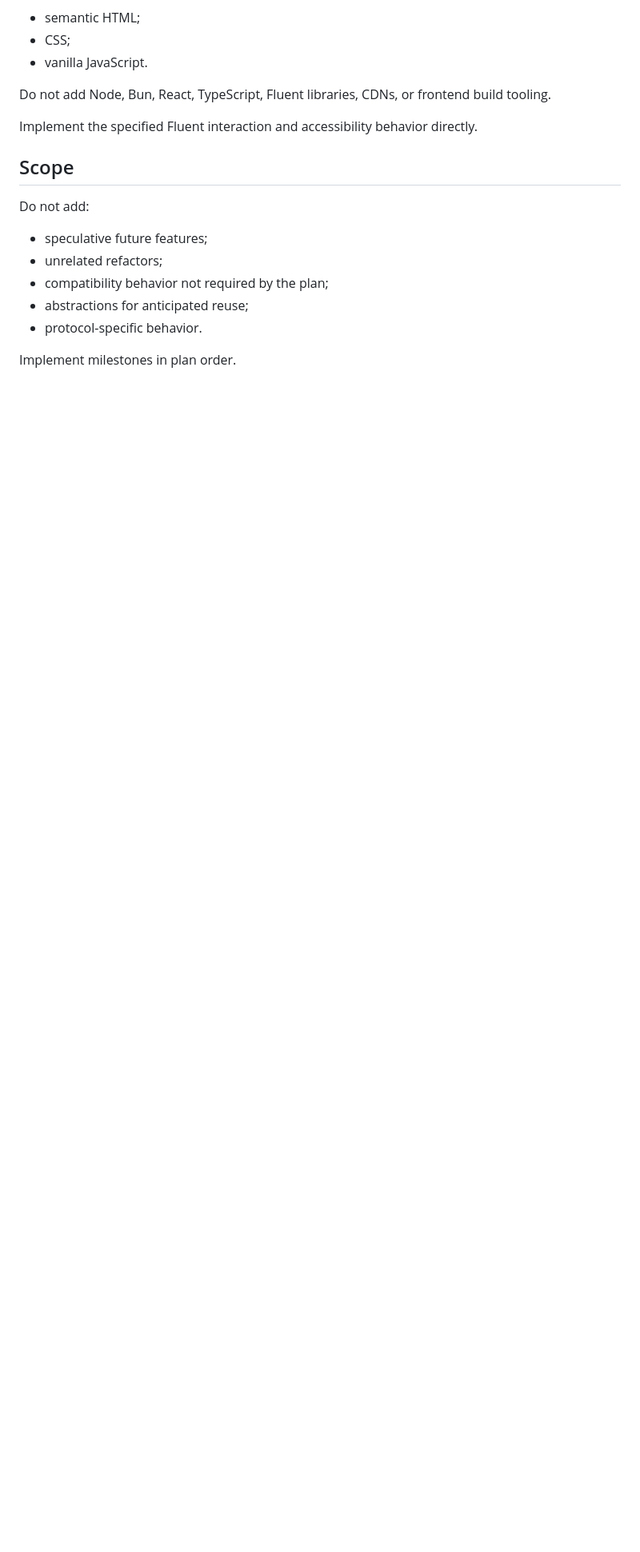
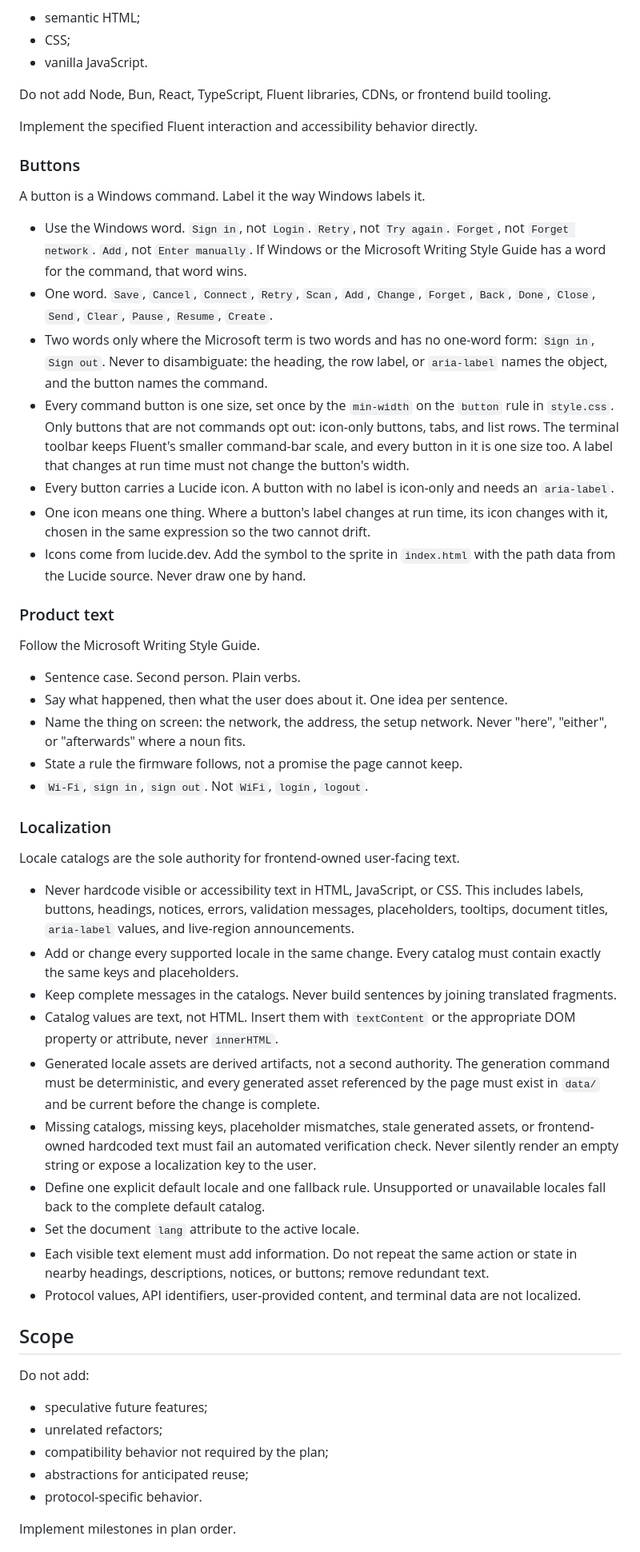
Before and after one commit to SynoSoftware/Serial2WiFi, a Markdown page: AGENTS.md, the part around the change. Shown at 80% size. Drawn GitHub-style; blank space fills up the shorter version.

```diff
--- a/AGENTS.md
+++ b/AGENTS.md
@@ -142,6 +142,43 @@ Do not add Node, Bun, React, TypeScript, Fluent libraries, CDNs, or frontend bui
 
 Implement the specified Fluent interaction and accessibility behavior directly.
 
+### Buttons
+
+A button is a Windows command. Label it the way Windows labels it.
+
+* Use the Windows word. `Sign in`, not `Login`. `Retry`, not `Try again`. `Forget`, not `Forget network`. `Add`, not `Enter manually`. If Windows or the Microsoft Writing Style Guide has a word for the command, that word wins.
+* One word. `Save`, `Cancel`, `Connect`, `Retry`, `Scan`, `Add`, `Change`, `Forget`, `Back`, `Done`, `Close`, `Send`, `Clear`, `Pause`, `Resume`, `Create`.
+* Two words only where the Microsoft term is two words and has no one-word form: `Sign in`, `Sign out`. Never to disambiguate: the heading, the row label, or `aria-label` names the object, and the button names the command.
+* Every command button is one size, set once by the `min-width` on the `button` rule in `style.css`. Only buttons that are not commands opt out: icon-only buttons, tabs, and list rows. The terminal toolbar keeps Fluent's smaller command-bar scale, and every button in it is one size too. A label that changes at run time must not change the button's width.
+* Every button carries a Lucide icon. A button with no label is icon-only and needs an `aria-label`.
+* One icon means one thing. Where a button's label changes at run time, its icon changes with it, chosen in the same expression so the two cannot drift.
+* Icons come from lucide.dev. Add the symbol to the sprite in `index.html` with the path data from the Lucide source. Never draw one by hand.
+
+### Product text
+
+Follow the Microsoft Writing Style Guide.
+
+* Sentence case. Second person. Plain verbs.
+* Say what happened, then what the user does about it. One idea per sentence.
+* Name the thing on screen: the network, the address, the setup network. Never "here", "either", or "afterwards" where a noun fits.
+* State a rule the firmware follows, not a promise the page cannot keep.
+* `Wi-Fi`, `sign in`, `sign out`. Not `WiFi`, `login`, `logout`.
+
+### Localization
+
+Locale catalogs are the sole authority for frontend-owned user-facing text.
+
+* Never hardcode visible or accessibility text in HTML, JavaScript, or CSS. This includes labels, buttons, headings, notices, errors, validation messages, placeholders, tooltips, document titles, `aria-label` values, and live-region announcements.
+* Add or change every supported locale in the same change. Every catalog must contain exactly the same keys and placeholders.
+* Keep complete messages in the catalogs. Never build sentences by joining translated fragments.
+* Catalog values are text, not HTML. Insert them with `textContent` or the appropriate DOM property or attribute, never `innerHTML`.
+* Generated locale assets are derived artifacts, not a second authority. The generation command must be deterministic, and every generated asset referenced by the page must exist in `data/` and be current before the change is complete.
+* Missing catalogs, missing keys, placeholder mismatches, stale generated assets, or frontend-owned hardcoded text must fail an automated verification check. Never silently render an empty string or expose a localization key to the user.
+* Define one explicit default locale and one fallback rule. Unsupported or unavailable locales fall back to the complete default catalog.
+* Set the document `lang` attribute to the active locale.
+* Each visible text element must add information. Do not repeat the same action or state in nearby headings, descriptions, notices, or buttons; remove redundant text.
+* Protocol values, API identifiers, user-provided content, and terminal data are not localized.
+
 ## Scope
 
 Do not add:
```
